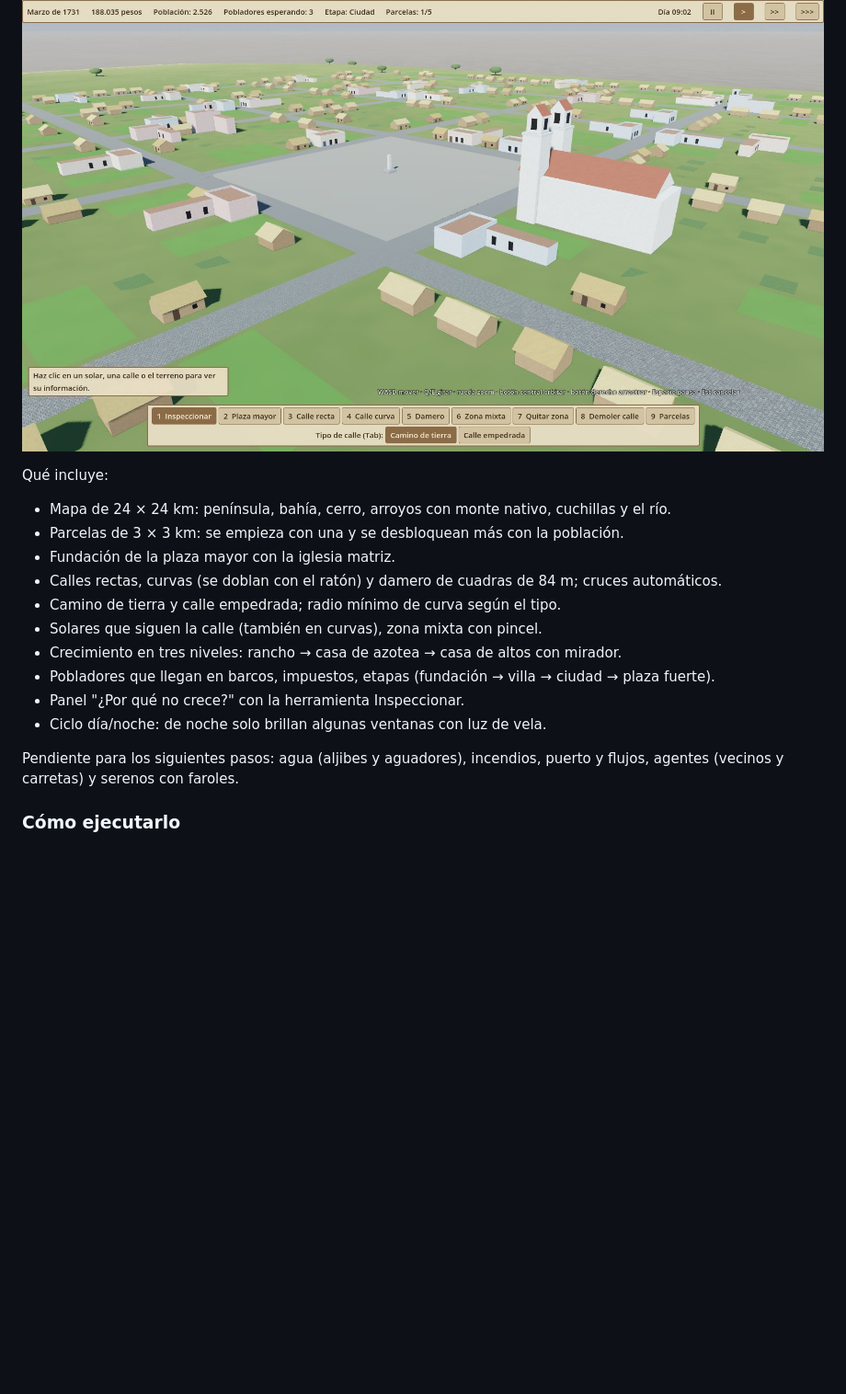
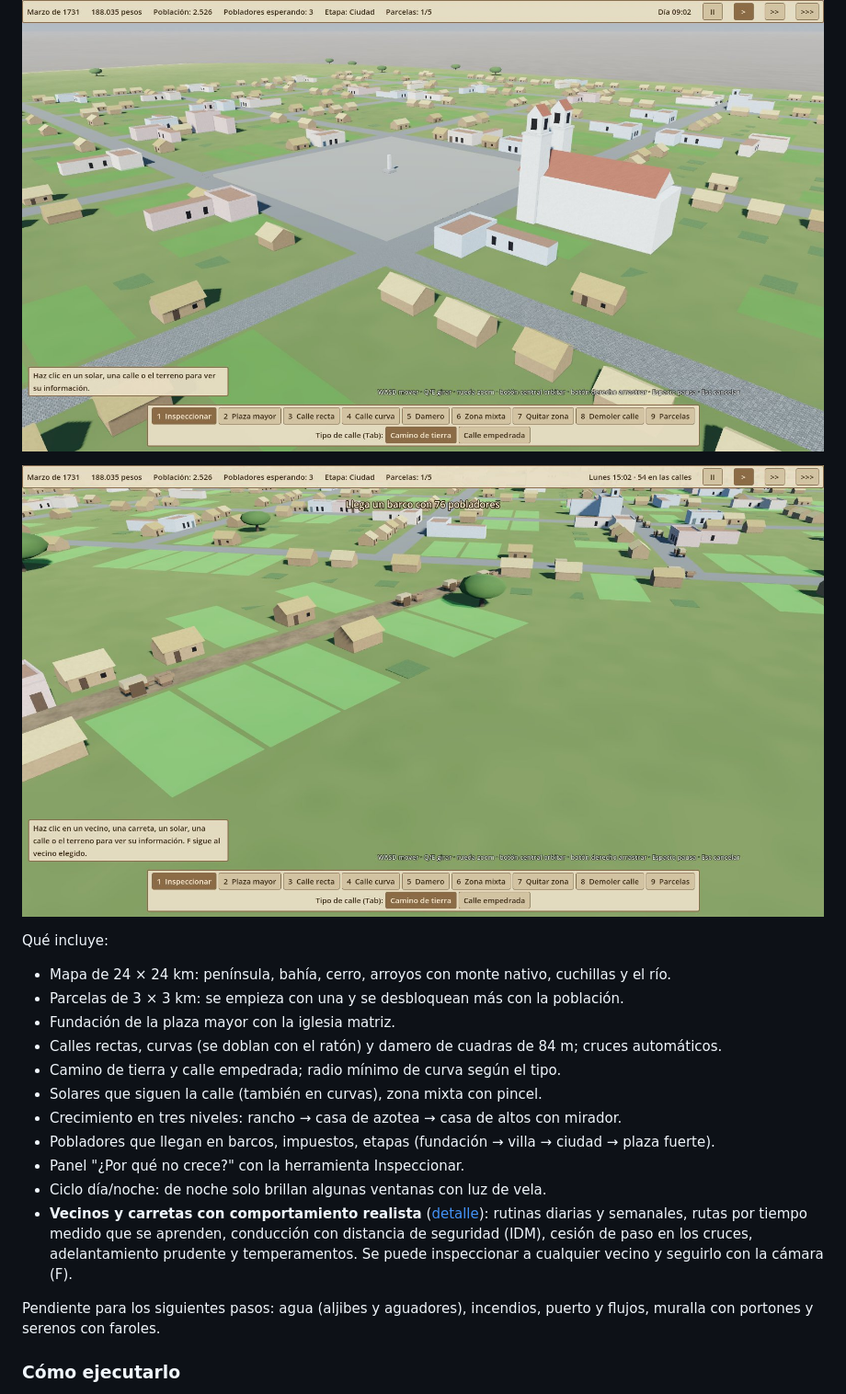
Before and after one commit to adriangrochi-code/city-Sim-2027, a Markdown page: README.md, the part around the change. Shown at 92% size. Drawn GitHub-style; pictures changed too: docs/capturas/prototipo1-carretas.jpg (added); blank space fills up the shorter version.

```diff
--- a/README.md
+++ b/README.md
@@ -16,6 +16,8 @@ Motor previsto: Godot 4.
 
 ![Plaza mayor e iglesia matriz](docs/capturas/prototipo1-close.jpg)
 
+![Carretas de bueyes en el camino de entrada](docs/capturas/prototipo1-carretas.jpg)
+
 Qué incluye:
 - Mapa de 24 × 24 km: península, bahía, cerro, arroyos con monte nativo, cuchillas y el río.
 - Parcelas de 3 × 3 km: se empieza con una y se desbloquean más con la población.
@@ -27,9 +29,13 @@ Qué incluye:
 - Pobladores que llegan en barcos, impuestos, etapas (fundación → villa → ciudad → plaza fuerte).
 - Panel "¿Por qué no crece?" con la herramienta Inspeccionar.
 - Ciclo día/noche: de noche solo brillan algunas ventanas con luz de vela.
+- **Vecinos y carretas con comportamiento realista** ([detalle](docs/sistemas/agentes-y-conduccion.md)):
+  rutinas diarias y semanales, rutas por tiempo medido que se aprenden, conducción con distancia
+  de seguridad (IDM), cesión de paso en los cruces, adelantamiento prudente y temperamentos.
+  Se puede inspeccionar a cualquier vecino y seguirlo con la cámara (F).
 
 Pendiente para los siguientes pasos: agua (aljibes y aguadores), incendios, puerto y flujos,
-agentes (vecinos y carretas) y serenos con faroles.
+muralla con portones y serenos con faroles.
 
 ### Cómo ejecutarlo
 1. Instala [Godot 4.3](https://godotengine.org/download) o superior.
```
Also changed, not shown: docs/GDD.md (+3 -0 lines), docs/epocas/01-colonial.md (+1 -1 lines), docs/sistemas/agentes-y-conduccion.md (added, +108 -0 lines), docs/capturas/prototipo1-vecinos.jpg (added), 11 other files.
